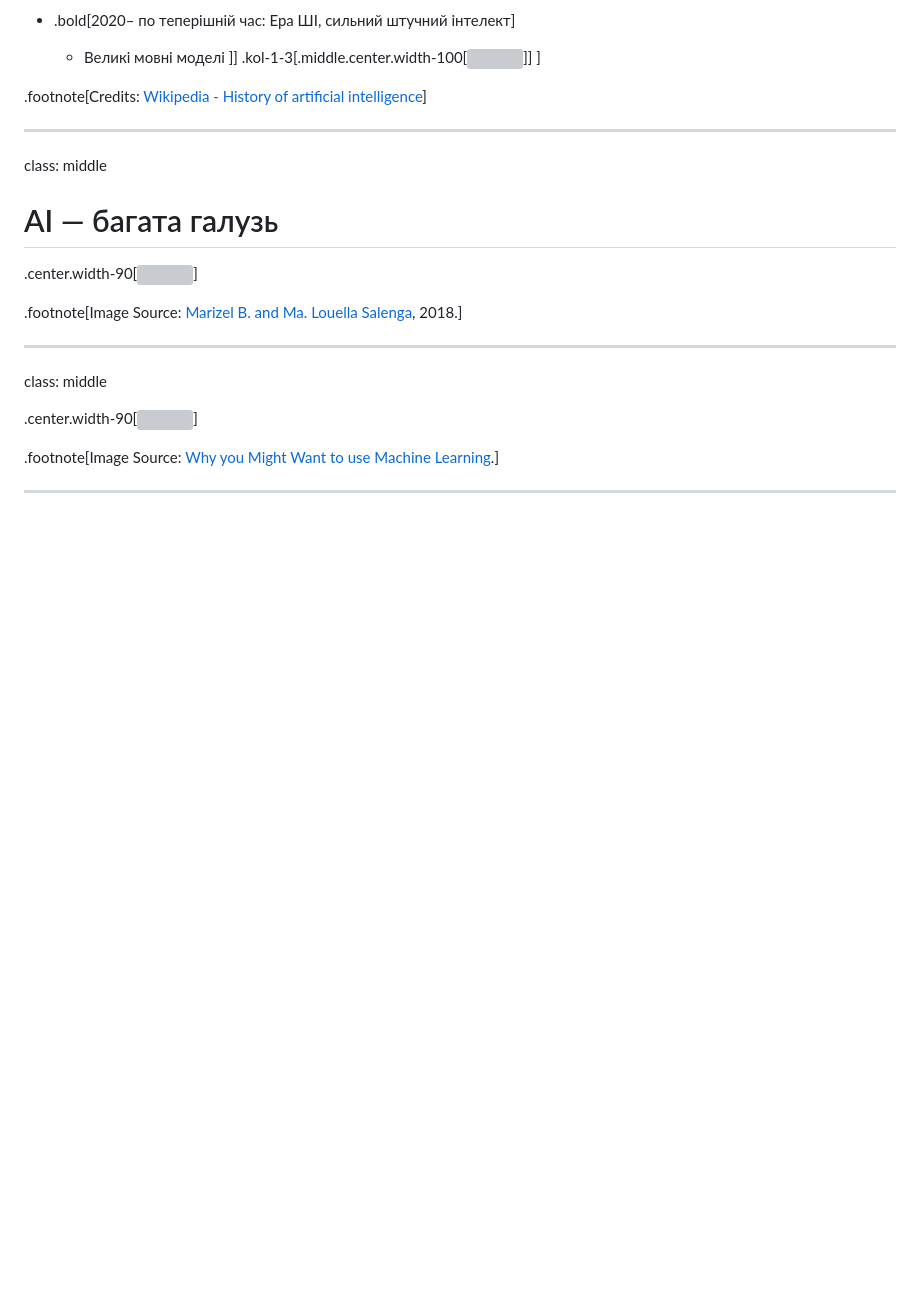
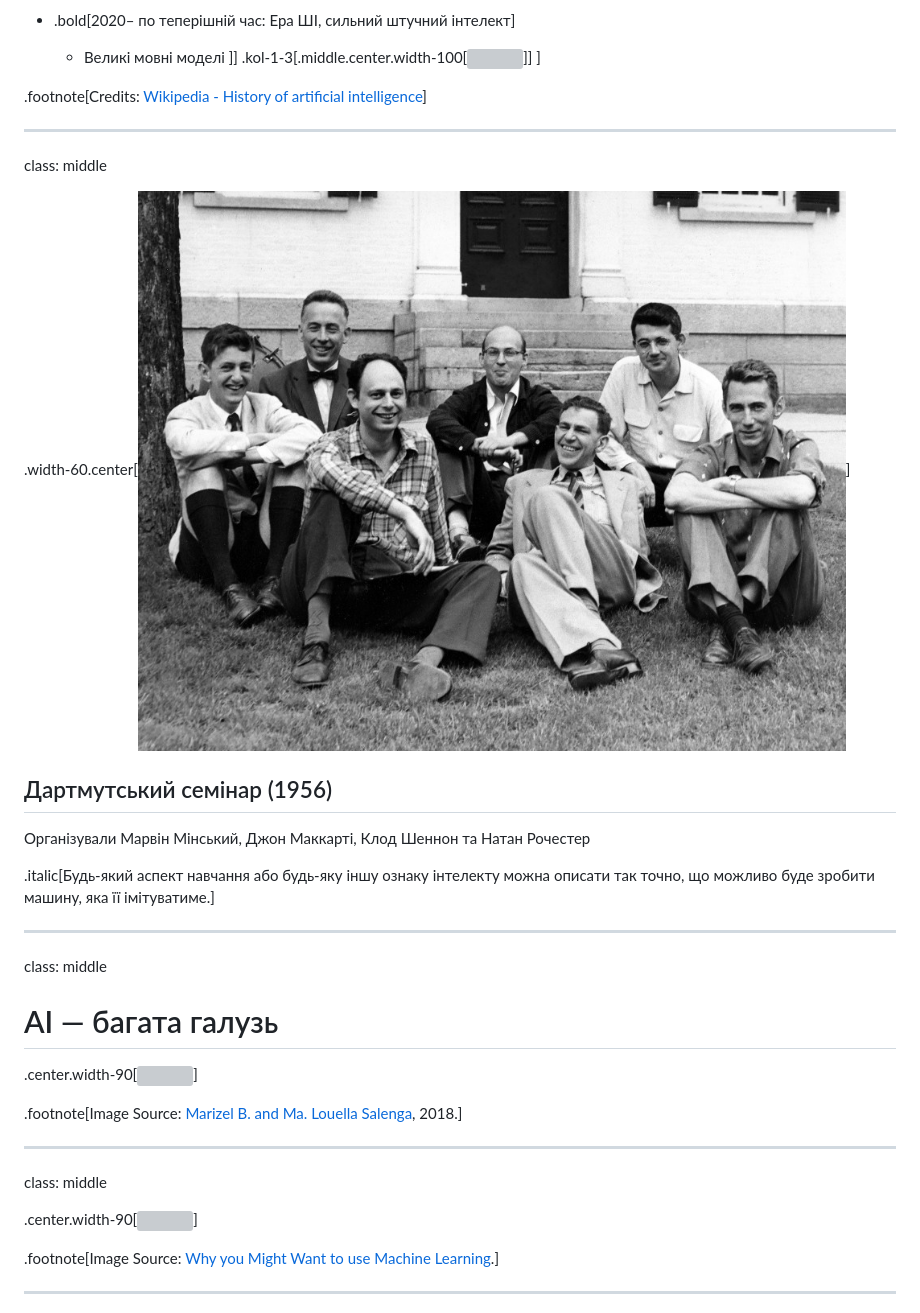
Before and after one commit to YKochura/ml-kpi, a Markdown page: lecture1.md, the part around one of its changes. Drawn GitHub-style; pictures changed too: figures/lec1/dartmouth.jpg (added); blank space fills up the shorter version; grey boxes are pictures that could not be loaded.

```diff
--- a/lecture1.md
+++ b/lecture1.md
@@ -178,6 +225,17 @@ class: middle
 
 
 .footnote[Credits: [Wikipedia - History of artificial intelligence](https://en.wikipedia.org/wiki/History_of_artificial_intelligence#Deep_learning)]
+
+---
+
+class: middle
+
+.width-60.center[![](figures/lec1/dartmouth.jpg)]
+
+## Дартмутський семінар (1956)
+Організували Марвін Мінський, Джон Маккарті, Клод Шеннон та Натан Рочестер
+
+.italic[Будь-який аспект навчання або будь-яку іншу ознаку інтелекту можна описати так точно, що можливо буде зробити машину, яка її імітуватиме.]
 
 ---
 
```
Also changed, not shown: other parts of lecture1.md (+70 -23 lines), figures/lec1/minsky.png (added), figures/lec1/turing-test.jpg (added).
